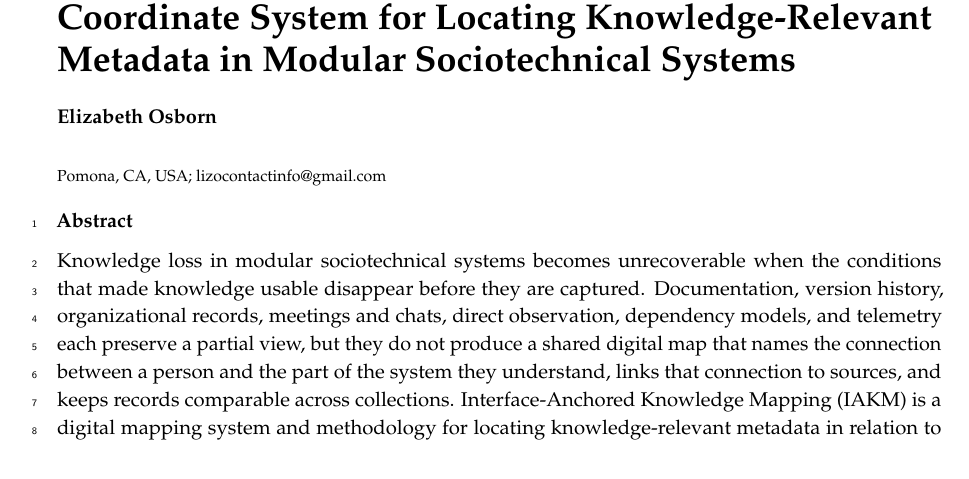
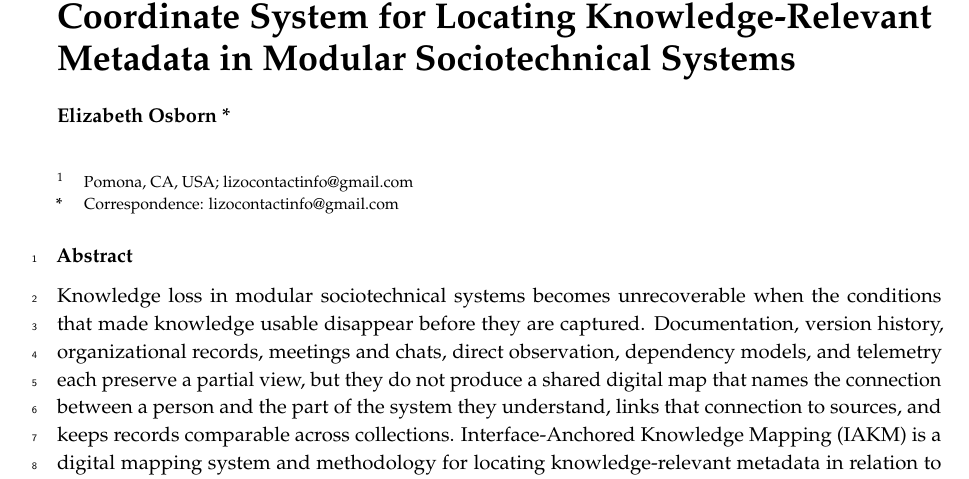
Before and after one commit to Lizo-RoadTown/IAKM, a LaTeX paper (preprint/IAKM_Preprints.tex): part of page 1 of 14, cut so that both start at the same text. Compiled offline with pdfLaTeX.

Commit message:
Meet Preprints.org submission requirements
Audit the preprint build against the venue's author guidance and fix the
one hard requirement it failed.

Corresponding author contact details were missing from the first page.
The cause was the oneauthor class option: mdpi.cls gates the \corres
block on \@authornum and skips it entirely under oneauthor. Switch to
moreauthors with the standard asterisk marker on the author name, which
restores the correspondence line. Verified by rendering page one: title,
author list, abstract, keywords, correspondence, and affiliation all
present.

Also verified no publisher or journal logos or names appear anywhere in
the PDF, as the guidance requires when a journal template is used.

Add package_preprint.sh and .bat, which build the archive the venue
requires for LaTeX submissions: the .tex, Definitions/, the figures, and
the built PDF. There is no .bib, since the bibliography is inline. The
archive is verified by extracting it into an empty directory and
compiling from scratch, which produced 14 pages with no errors and no
missing files.

Record the remaining author-side items in preprint/README.md: the four
back matter statements, institutional email and affiliation, ORCID, the
258-word abstract against the ~200 guidance, a graphical abstract, the
bibliography's thin coverage of recent work, and whether IMRaD structure
applies to a methodology paper reporting a deployment run.

Co-Authored-By: Claude Opus 5 (1M context) <noreply@anthropic.com>

```diff
--- a/preprint/IAKM_Preprints.tex
+++ b/preprint/IAKM_Preprints.tex
@@ -5,7 +5,11 @@
 %
 %  Build:  pdflatex IAKM_Preprints   (run twice to resolve \ref)
 
-\documentclass[preprints,article,submit,oneauthor]{Definitions/mdpi}
+% NOTE: "moreauthors" rather than "oneauthor" is deliberate. mdpi.cls
+% suppresses the \corres correspondence line entirely under "oneauthor"
+% (see the \@authornum test in \maketitlen), and Preprints.org requires
+% corresponding author contact details on the first page.
+\documentclass[preprints,article,submit,moreauthors]{Definitions/mdpi}
 
 %=================================================================
 \firstpage{1}
@@ -33,12 +37,17 @@
 \Title{Interface-Anchored Knowledge Mapping: A Coordinate System for
 Locating Knowledge-Relevant Metadata in Modular Sociotechnical Systems}
 
-\Author{Elizabeth Osborn}
+% TODO(author): add your ORCID here and append \orcidA{} after the name.
+%\newcommand{\orcidauthorA}{0000-0000-0000-000X}
+
+\Author{Elizabeth Osborn *}
 
 \AuthorNames{Elizabeth Osborn}
 
+% TODO(author): Preprints.org asks for an institutional address and, where
+% possible, an institutional email. Replace the line below if you have one.
 \address{%
-Pomona, CA, USA; lizocontactinfo@gmail.com}
+$^{1}$ \quad Pomona, CA, USA; lizocontactinfo@gmail.com}
 
 \corres{Correspondence: lizocontactinfo@gmail.com}
 
```
Also changed, not shown: preprint/README.md, 3 other files.
